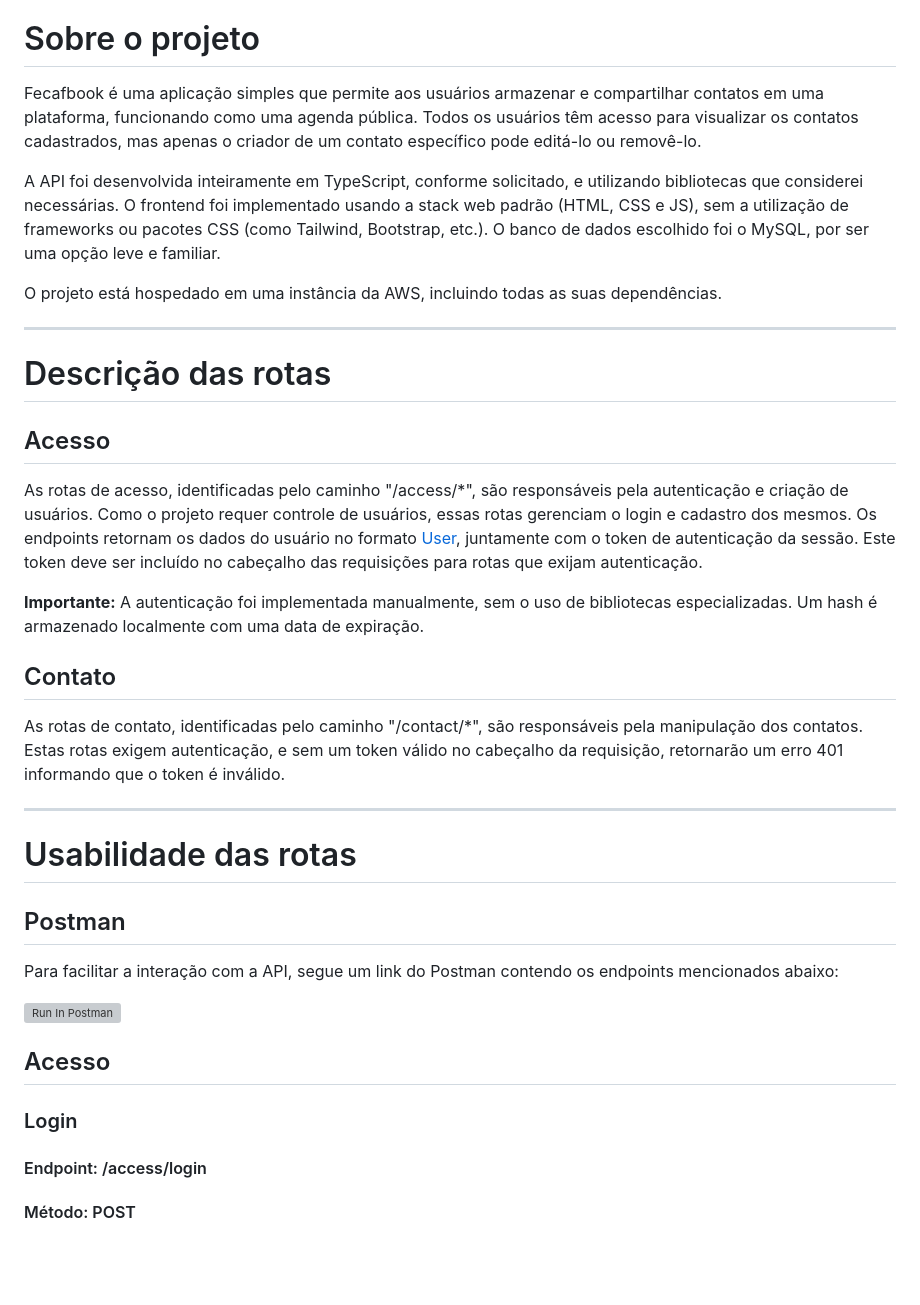
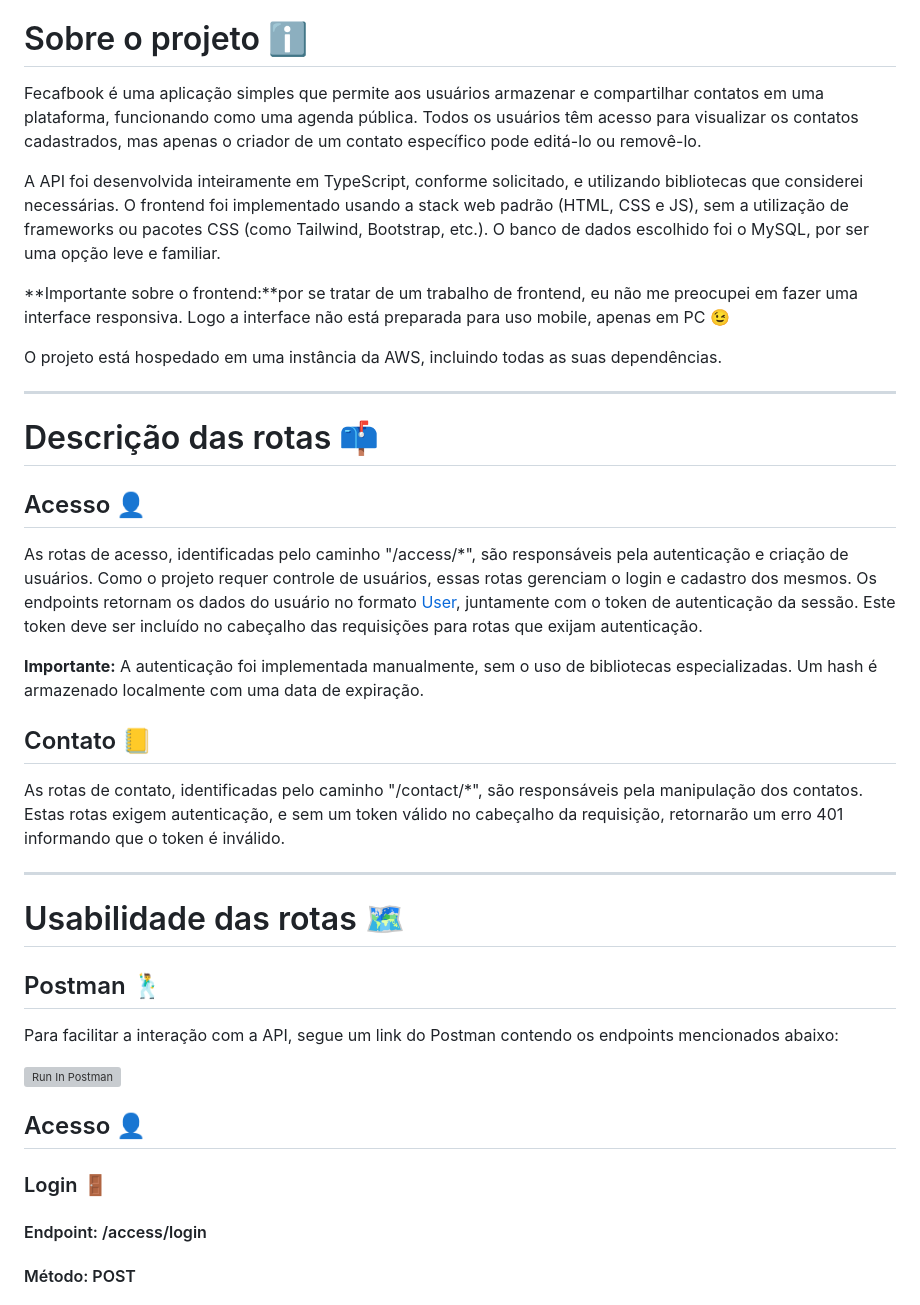
Before and after one commit to victorIto07/trabalho-semestral-backend, a Markdown page: README.md, the part around the change printed below. Rendered like a GitHub page; blank space fills up the shorter version; grey boxes are pictures that could not be loaded.

Commit message:
emojis e banner com link de acesso pra página

```diff
--- a/README.md
+++ b/README.md
@@ -25,41 +24,43 @@
 - [Requisitos do trabalho](#requisitos-do-trabalho)
 <!--toc:end-->
 
-# Sobre o projeto
+# Sobre o projeto ℹ️
 
 Fecafbook é uma aplicação simples que permite aos usuários armazenar e compartilhar contatos em uma plataforma, funcionando como uma agenda pública. Todos os usuários têm acesso para visualizar os contatos cadastrados, mas apenas o criador de um contato específico pode editá-lo ou removê-lo.
 
 A API foi desenvolvida inteiramente em TypeScript, conforme solicitado, e utilizando bibliotecas que considerei necessárias. O frontend foi implementado usando a stack web padrão (HTML, CSS e JS), sem a utilização de frameworks ou pacotes CSS (como Tailwind, Bootstrap, etc.). O banco de dados escolhido foi o MySQL, por ser uma opção leve e familiar.
 
+**Importante sobre o frontend:**por se tratar de um trabalho de frontend, eu não me preocupei em fazer uma interface responsiva. Logo a interface não está preparada para uso mobile, apenas em PC 😉
+
 O projeto está hospedado em uma instância da AWS, incluindo todas as suas dependências.
 
 ---
 
-# Descrição das rotas
+# Descrição das rotas 📫
 
-## Acesso
+## Acesso 👤
 
 As rotas de acesso, identificadas pelo caminho "/access/*", são responsáveis pela autenticação e criação de usuários. Como o projeto requer controle de usuários, essas rotas gerenciam o login e cadastro dos mesmos. Os endpoints retornam os dados do usuário no formato [User](#user), juntamente com o token de autenticação da sessão. Este token deve ser incluído no cabeçalho das requisições para rotas que exijam autenticação.
 
 **Importante:** A autenticação foi implementada manualmente, sem o uso de bibliotecas especializadas. Um hash é armazenado localmente com uma data de expiração.
 
-## Contato
+## Contato 📒
 
 As rotas de contato, identificadas pelo caminho "/contact/*", são responsáveis pela manipulação dos contatos. Estas rotas exigem autenticação, e sem um token válido no cabeçalho da requisição, retornarão um erro 401 informando que o token é inválido.
 
 ---
 
-# Usabilidade das rotas
+# Usabilidade das rotas 🗺️
 
-## Postman
+## Postman 🕺
 
 Para facilitar a interação com a API, segue um link do Postman contendo os endpoints mencionados abaixo:
 
 [<img src="https://run.pstmn.io/button.svg" alt="Run In Postman" style="width: 128px; height: 32px;">](https://app.getpostman.com/run-collection/14884943-26ee4f66-969c-4ae6-8540-394e272442b0?action=collection%2Ffork&source=rip_markdown&collection-url=entityId%3D14884943-26ee4f66-969c-4ae6-8540-394e272442b0%26entityType%3Dcollection%26workspaceId%3D5328b4f2-9d93-43a7-a8c9-bdd59591a39b)
 
-## Acesso
+## Acesso 👤
 
-### Login
+### Login 🚪
 
 #### Endpoint: /access/login
 
```
Also changed, not shown: other parts of README.md (+29 -30 lines).
